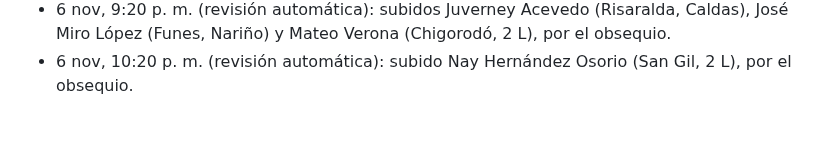
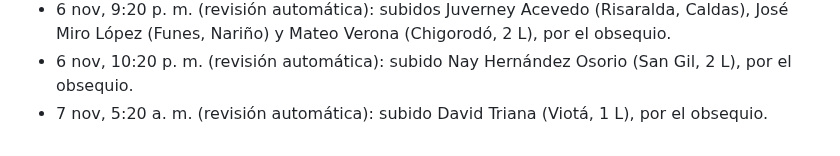
Before and after one commit to roanldo1524/vision360-ui-kit, a Markdown page: toro-verde/ESTADO.md, the part around the change. GitHub-like rendering.

Commit message:
Revisión automática: 1 pedido corregido
Co-Authored-By: Claude Opus 5.5 <noreply@anthropic.com>
Claude-Session: https://claude.ai/code/session_01B5Hg2yfJiAtxv3VEgmbPea

```diff
--- a/toro-verde/ESTADO.md
+++ b/toro-verde/ESTADO.md
@@ -148,3 +148,4 @@ Carpeta Flujos / Recompra, 20 flujos, todos con Estado y Bandeja de Entrada ence
 - 6 nov, 8:20 p. m. (revisión automática): subidos Edwin Bernardo Morales (Buesaco, 1 L) y Rubén Darío Higuita (Antioquia, 4 L + 2 L), por el obsequio.
 - 6 nov, 9:20 p. m. (revisión automática): subidos Juverney Acevedo (Risaralda, Caldas), José Miro López (Funes, Nariño) y Mateo Verona (Chigorodó, 2 L), por el obsequio.
 - 6 nov, 10:20 p. m. (revisión automática): subido Nay Hernández Osorio (San Gil, 2 L), por el obsequio.
+- 7 nov, 5:20 a. m. (revisión automática): subido David Triana (Viotá, 1 L), por el obsequio.
```
